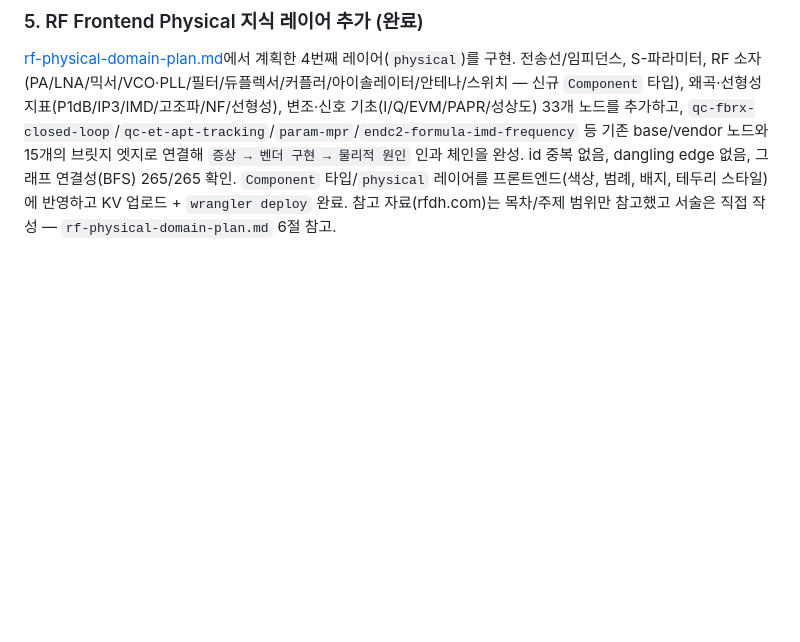
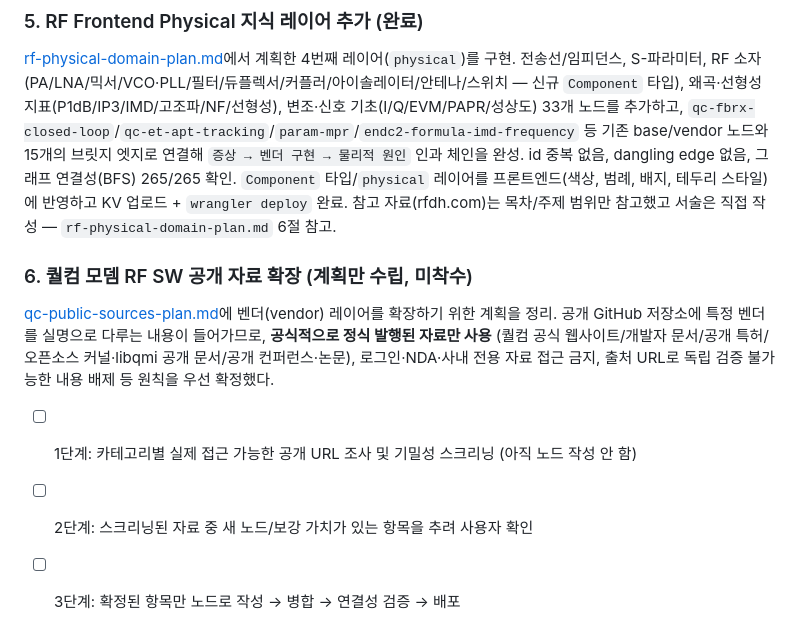
Before and after one commit to bluemmblue/3gpp_rf_knowledge, a Markdown page: README.md, the part around the change. GitHub-like rendering; blank space fills up the shorter version.

```diff
--- a/README.md
+++ b/README.md
@@ -104,3 +104,12 @@ RF 회로 물리 레이어(전송선/임피던스, S-파라미터, PA/LNA/믹서
 id 중복 없음, dangling edge 없음, 그래프 연결성(BFS) 265/265 확인. `Component` 타입/`physical` 레이어를
 프론트엔드(색상, 범례, 배지, 테두리 스타일)에 반영하고 KV 업로드 + `wrangler deploy` 완료.
 참고 자료(rfdh.com)는 목차/주제 범위만 참고했고 서술은 직접 작성 — `rf-physical-domain-plan.md` 6절 참고.
+
+### 6. 퀄컴 모뎀 RF SW 공개 자료 확장 (계획만 수립, 미착수)
+[qc-public-sources-plan.md](docs/qc-public-sources-plan.md)에 벤더(vendor) 레이어를 확장하기 위한 계획을 정리.
+공개 GitHub 저장소에 특정 벤더를 실명으로 다루는 내용이 들어가므로, **공식적으로 정식 발행된 자료만 사용**
+(퀄컴 공식 웹사이트/개발자 문서/공개 특허/오픈소스 커널·libqmi 공개 문서/공개 컨퍼런스·논문), 로그인·NDA·사내
+전용 자료 접근 금지, 출처 URL로 독립 검증 불가능한 내용 배제 등 원칙을 우선 확정했다.
+- [ ] 1단계: 카테고리별 실제 접근 가능한 공개 URL 조사 및 기밀성 스크리닝 (아직 노드 작성 안 함)
+- [ ] 2단계: 스크리닝된 자료 중 새 노드/보강 가치가 있는 항목을 추려 사용자 확인
+- [ ] 3단계: 확정된 항목만 노드로 작성 → 병합 → 연결성 검증 → 배포
```
Also changed, not shown: docs/qc-public-sources-plan.md (added, +93 -0 lines).
